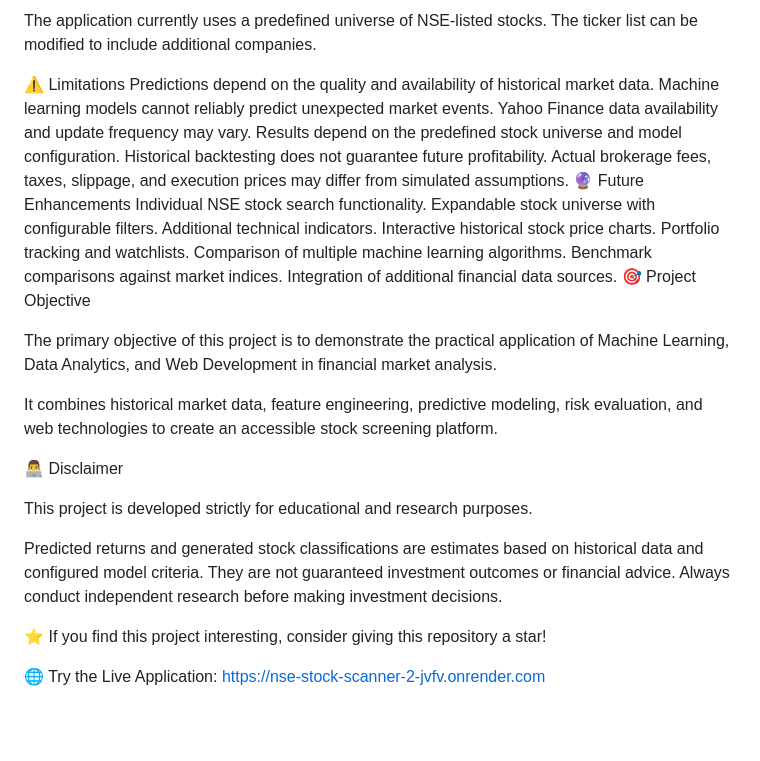
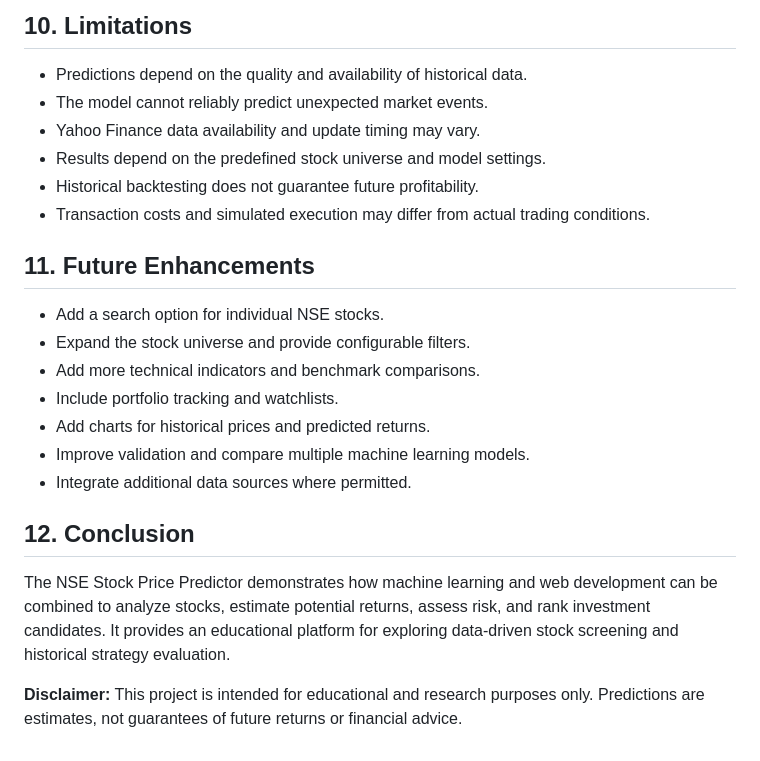
Before and after one commit to saikiran471/nse_stock_scanner, a Markdown page: README.md, the part around one of its changes. Rendered like a GitHub page; blank space fills up the shorter version.

```diff
--- a/README.md
+++ b/README.md
@@ -140,34 +127,22 @@ Review historical backtesting results.
 
-The application currently uses a predefined universe of NSE-listed stocks. The ticker list can be modified to include additional companies.
+## 10. Limitations
+- Predictions depend on the quality and availability of historical data.
+- The model cannot reliably predict unexpected market events.
+- Yahoo Finance data availability and update timing may vary.
+- Results depend on the predefined stock universe and model settings.
+- Historical backtesting does not guarantee future profitability.
+- Transaction costs and simulated execution may differ from actual trading conditions.
 
-⚠️ Limitations
-Predictions depend on the quality and availability of historical market data.
-Machine learning models cannot reliably predict unexpected market events.
-Yahoo Finance data availability and update frequency may vary.
-Results depend on the predefined stock universe and model configuration.
-Historical backtesting does not guarantee future profitability.
-Actual brokerage fees, taxes, slippage, and execution prices may differ from simulated assumptions.
-🔮 Future Enhancements
-Individual NSE stock search functionality.
-Expandable stock universe with configurable filters.
-Additional technical indicators.
-Interactive historical stock price charts.
-Portfolio tracking and watchlists.
-Comparison of multiple machine learning algorithms.
-Benchmark comparisons against market indices.
-Integration of additional financial data sources.
-🎯 Project Objective
+## 11. Future Enhancements
+- Add a search option for individual NSE stocks.
+- Expand the stock universe and provide configurable filters.
+- Add more technical indicators and benchmark comparisons.
+- Include portfolio tracking and watchlists.
+- Add charts for historical prices and predicted returns.
+- Improve validation and compare multiple machine learning models.
+- Integrate additional data sources where permitted.
 
-The primary objective of this project is to demonstrate the practical application of Machine Learning, Data Analytics, and Web Development in financial market analysis.
+## 12. Conclusion
+The NSE Stock Price Predictor demonstrates how machine learning and web development can be combined to analyze stocks, estimate potential returns, assess risk, and rank investment candidates. It provides an educational platform for exploring data-driven stock screening and historical strategy evaluation.
 
-It combines historical market data, feature engineering, predictive modeling, risk evaluation, and web technologies to create an accessible stock screening platform.
-
-👨‍💻 Disclaimer
-
-This project is developed strictly for educational and research purposes.
-
-Predicted returns and generated stock classifications are estimates based on historical data and configured model criteria. They are not guaranteed investment outcomes or financial advice. Always conduct independent research before making investment decisions.
-
-⭐ If you find this project interesting, consider giving this repository a star!
-
-🌐 Try the Live Application: https://nse-stock-scanner-2-jvfv.onrender.com
+**Disclaimer:** This project is intended for educational and research purposes only. Predictions are estimates, not guarantees of future returns or financial advice.
```
Also changed, not shown: other parts of README.md (+90 -103 lines).
